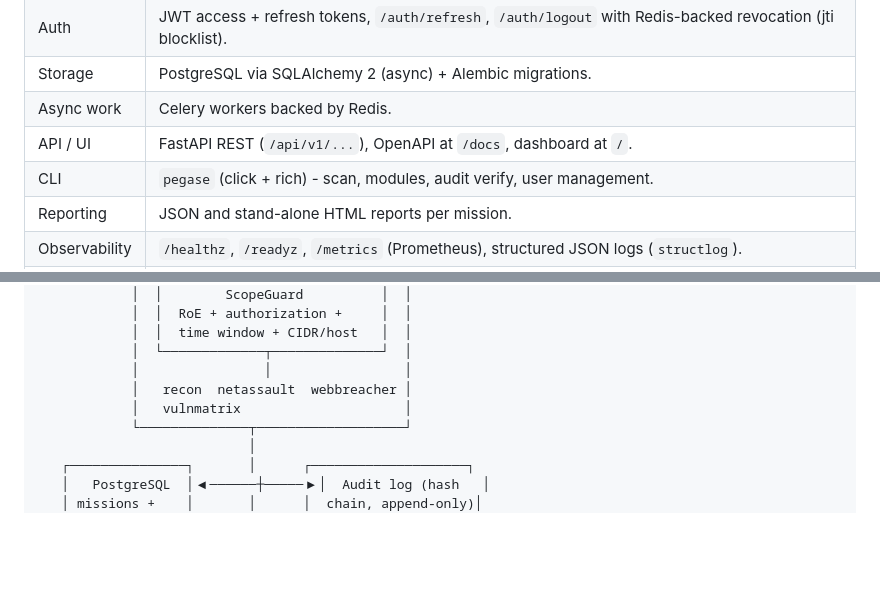
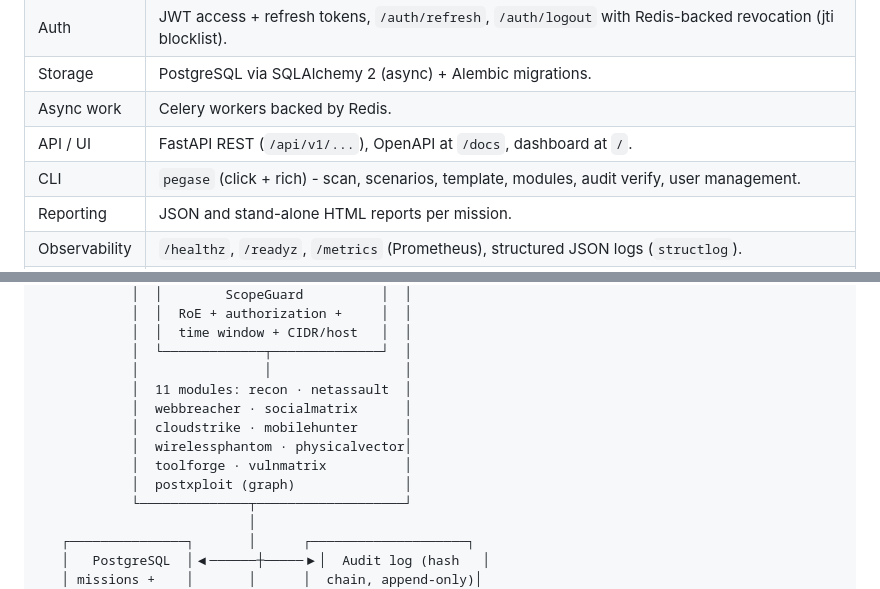
Before and after one commit to servais1983/Pegase, a Markdown page: README.md, 2 parts joined by grey strips. Rendered like a GitHub page; blank space fills up the shorter version.

Commit message:
docs: README accuracy - list all CLI commands and 11 modules in diagram
Co-Authored-By: Claude Opus 4.8 <noreply@anthropic.com>

```diff
--- a/README.md
+++ b/README.md
@@ -29,7 +29,7 @@ hash-chained audit log, and a REST API + CLI.
 | Storage      | PostgreSQL via SQLAlchemy 2 (async) + Alembic migrations.                                                          |
 | Async work   | Celery workers backed by Redis.                                                                                    |
 | API / UI     | FastAPI REST (`/api/v1/...`), OpenAPI at `/docs`, dashboard at `/`.                                                |
-| CLI          | `pegase` (click + rich) - scan, modules, audit verify, user management.                                            |
+| CLI          | `pegase` (click + rich) - scan, scenarios, template, modules, audit verify, user management.                       |
 | Reporting    | JSON and stand-alone HTML reports per mission.                                                                     |
 | Observability| `/healthz`, `/readyz`, `/metrics` (Prometheus), structured JSON logs (`structlog`).                                 |
 | Deployment   | Multi-stage Dockerfile, non-root runtime, healthchecks; `docker compose up` brings up the full stack (postgres + redis + api + worker + nginx reverse proxy). Helm chart in `helm/pegase/` for Kubernetes. |
@@ -129,8 +129,12 @@ pegase scan \
             │  │  time window + CIDR/host   │  │
             │  └─────────────┬──────────────┘  │
             │                │                 │
-            │   recon  netassault  webbreacher │
-            │   vulnmatrix                     │
+            │  11 modules: recon · netassault  │
+            │  webbreacher · socialmatrix      │
+            │  cloudstrike · mobilehunter      │
+            │  wirelessphantom · physicalvector│
+            │  toolforge · vulnmatrix          │
+            │  postxploit (graph)              │
             └──────────────┬───────────────────┘
                            │
    ┌───────────────┐       │      ┌────────────────────┐
```
